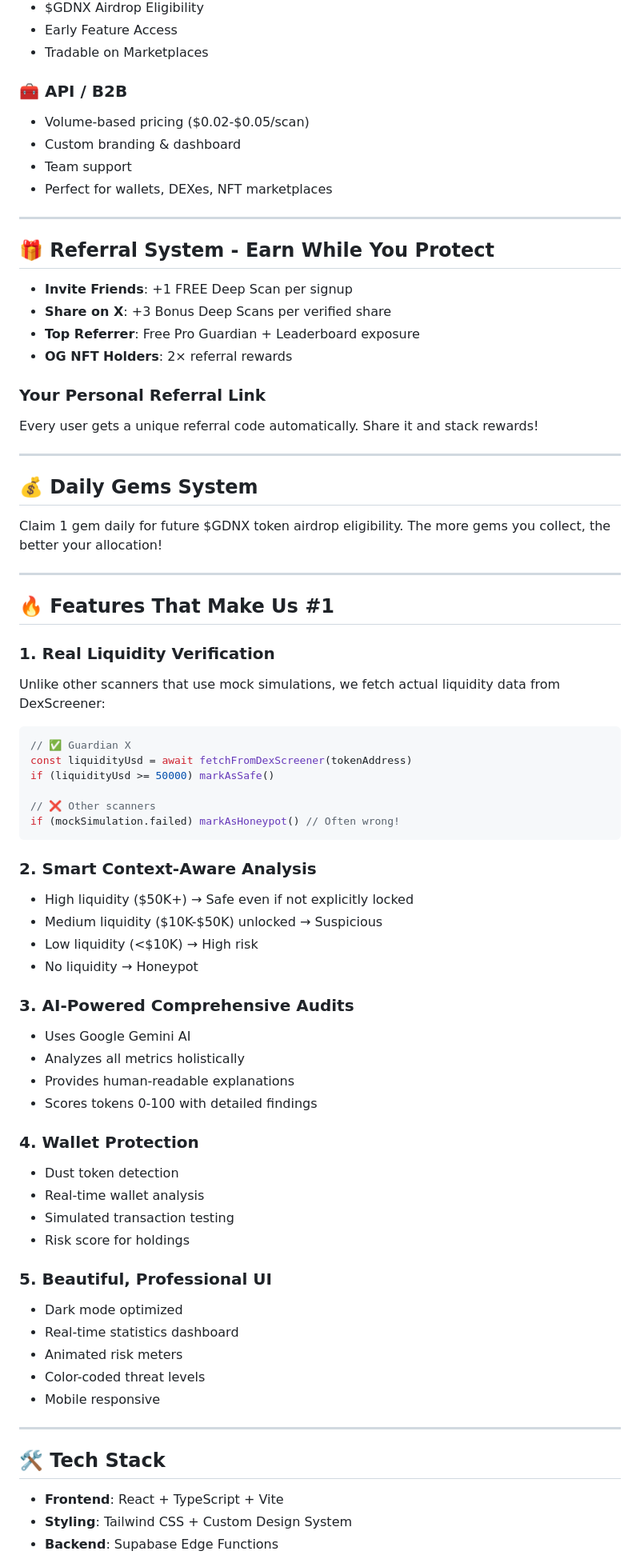
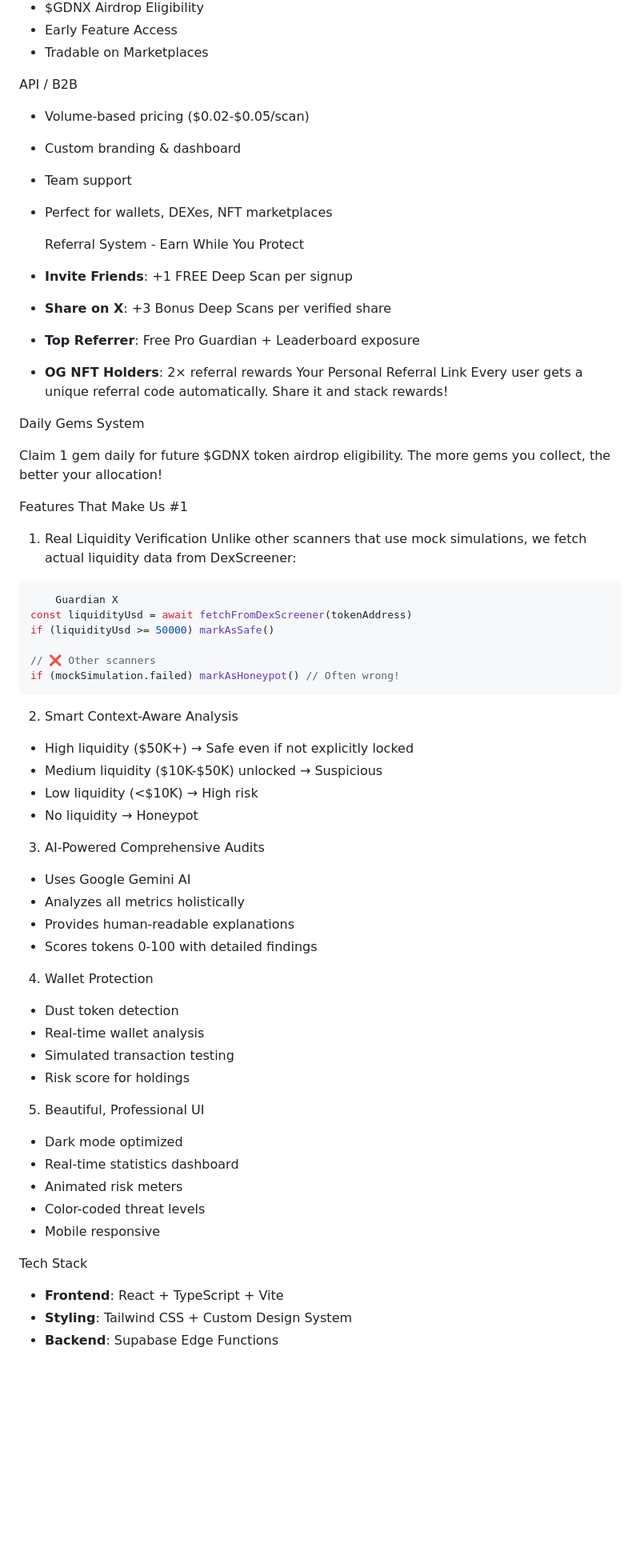
Before and after one commit to ZikkyBassey/guardian-xyz, a Markdown page: README.md, the part around the change printed below. Shown: that part at 80% size. Rendered like a GitHub page; blank space fills up the shorter version.

````diff
--- a/README.md
+++ b/README.md
@@ -66,38 +64,34 @@ Guardian X is the #1 comprehensive security platform for Solana tokens, providin
 - Early Feature Access
 - Tradable on Marketplaces
 
-### 🧰 API / B2B
+ API / B2B
 - Volume-based pricing ($0.02-$0.05/scan)
 - Custom branding & dashboard
 - Team support
 - Perfect for wallets, DEXes, NFT marketplaces
 
----
 
-## 🎁 Referral System - Earn While You Protect
+  Referral System - Earn While You Protect
 
 - **Invite Friends**: +1 FREE Deep Scan per signup
 - **Share on X**: +3 Bonus Deep Scans per verified share
 - **Top Referrer**: Free Pro Guardian + Leaderboard exposure
 - **OG NFT Holders**: 2× referral rewards
-
-### Your Personal Referral Link
+ Your Personal Referral Link
 Every user gets a unique referral code automatically. Share it and stack rewards!
 
----
 
-## 💰 Daily Gems System
+Daily Gems System
 
 Claim 1 gem daily for future $GDNX token airdrop eligibility. The more gems you collect, the better your allocation!
 
----
 
-## 🔥 Features That Make Us #1
 
-### 1. Real Liquidity Verification
+ Features That Make Us #1
+ 1. Real Liquidity Verification
 Unlike other scanners that use mock simulations, we fetch actual liquidity data from DexScreener:
 ```javascript
-// ✅ Guardian X
+    Guardian X
 const liquidityUsd = await fetchFromDexScreener(tokenAddress)
 if (liquidityUsd >= 50000) markAsSafe()
 
@@ -105,35 +99,32 @@ if (liquidityUsd >= 50000) markAsSafe()
 if (mockSimulation.failed) markAsHoneypot() // Often wrong!
 ```
 
-### 2. Smart Context-Aware Analysis
+  2. Smart Context-Aware Analysis
 - High liquidity ($50K+) → Safe even if not explicitly locked
 - Medium liquidity ($10K-$50K) unlocked → Suspicious
 - Low liquidity (<$10K) → High risk
 - No liquidity → Honeypot
 
-### 3. AI-Powered Comprehensive Audits
+ 3. AI-Powered Comprehensive Audits
 - Uses Google Gemini AI
 - Analyzes all metrics holistically
 - Provides human-readable explanations
 - Scores tokens 0-100 with detailed findings
 
-### 4. Wallet Protection
+ 4. Wallet Protection
 - Dust token detection
 - Real-time wallet analysis
 - Simulated transaction testing
 - Risk score for holdings
 
-### 5. Beautiful, Professional UI
+ 5. Beautiful, Professional UI
 - Dark mode optimized
 - Real-time statistics dashboard
 - Animated risk meters
 - Color-coded threat levels
 - Mobile responsive
 
----
-
-## 🛠️ Tech Stack
-
+ Tech Stack
 - **Frontend**: React + TypeScript + Vite
 - **Styling**: Tailwind CSS + Custom Design System
 - **Backend**: Supabase Edge Functions
````
Also changed, not shown: other parts of README.md (+55 -73 lines).
